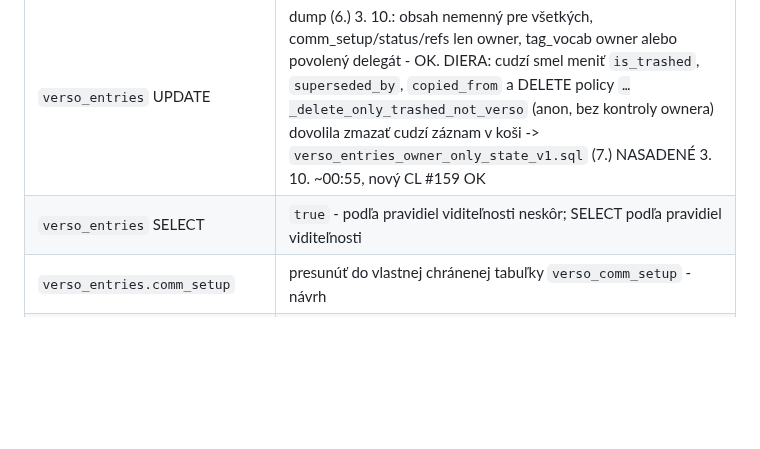
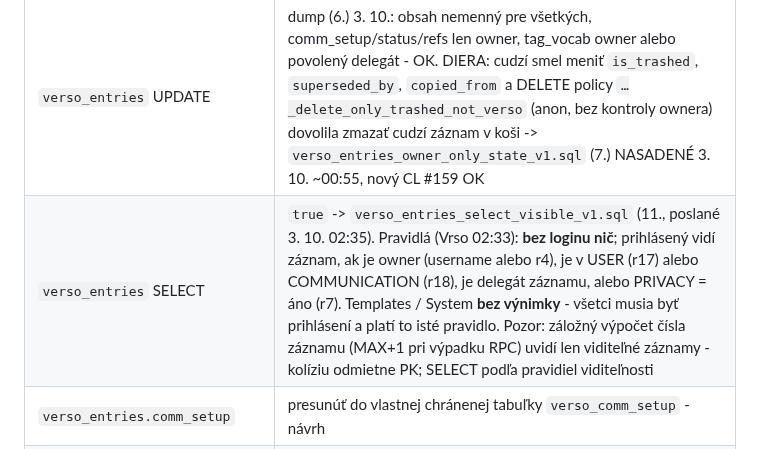
Before and after one commit to Versoproject/0, a Markdown page: VERSO-BACKLOG.md, the part around the change. GitHub-like rendering; blank space fills up the shorter version.

Commit message:
Audit: entries SELECT visibility rules decided, SQL 11 sent
Co-Authored-By: Claude Opus 5.5 <noreply@anthropic.com>
Claude-Session: https://claude.ai/code/session_01AxwkqztgtvkvYKcJW1kk2d

```diff
--- a/VERSO-BACKLOG.md
+++ b/VERSO-BACKLOG.md
@@ -474,7 +474,7 @@ Každá tabuľka, do ktorej appka zapisuje, musí na serveri overiť, že zapisu
 | `verso_placements` | RLS vlastné riadky (v1) - OK |
 | `verso_entries` INSERT | `verso_entries_owner_is_session_v1.sql` (5.) NASADENÉ 3. 10. 00:39 - nový CL aj nová verzia (#158 z #157) otestované OK |
 | `verso_entries` UPDATE | dump (6.) 3. 10.: obsah nemenný pre všetkých, comm_setup/status/refs len owner, tag_vocab owner alebo povolený delegát - OK. DIERA: cudzí smel meniť `is_trashed`, `superseded_by`, `copied_from` a DELETE policy `…_delete_only_trashed_not_verso` (anon, bez kontroly ownera) dovolila zmazať cudzí záznam v koši -> `verso_entries_owner_only_state_v1.sql` (7.) NASADENÉ 3. 10. ~00:55, nový CL #159 OK |
-| `verso_entries` SELECT | `true` - podľa pravidiel viditeľnosti neskôr; SELECT podľa pravidiel viditeľnosti |
+| `verso_entries` SELECT | `true` -> `verso_entries_select_visible_v1.sql` (11., poslané 3. 10. 02:35). Pravidlá (Vrso 02:33): **bez loginu nič**; prihlásený vidí záznam, ak je owner (username alebo r4), je v USER (r17) alebo COMMUNICATION (r18), je delegát záznamu, alebo PRIVACY = áno (r7). Templates / System **bez výnimky** - všetci musia byť prihlásení a platí to isté pravidlo. Pozor: záložný výpočet čísla záznamu (MAX+1 pri výpadku RPC) uvidí len viditeľné záznamy - kolíziu odmietne PK; SELECT podľa pravidiel viditeľnosti |
 | `verso_entries.comm_setup` | presunúť do vlastnej chránenej tabuľky `verso_comm_setup` - návrh |
 | `verso_consents` | OK (dump 3. 10.): INSERT len za seba (trigger prepíše username = prihlásený), člen USER/COMMUNICATION alebo owner podľa záznamu; UPDATE/DELETE nie je |
 | `verso_comm_users` policy | chyba `d.entry_key = d.entry_key` (vždy true) - trigger to kryl; `verso_comm_users_policy_fix_v1.sql` (2.) NASADENÉ 3. 10. 00:31 - OK |
```
